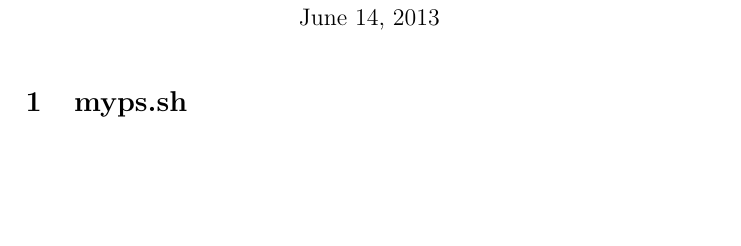
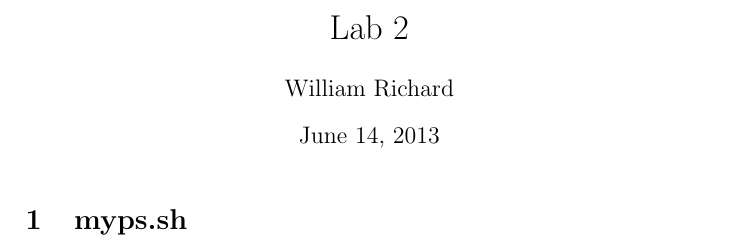
Before and after one commit to Primer42/TuftsComp150USA, a LaTeX document (lab2/report.tex): part of page 1 of 4, cut at the place of the change, the shorter picture padded with empty space. Compiled offline with pdfLaTeX.

Commit message:
Added title for lab2

```diff
--- a/lab2/report.tex
+++ b/lab2/report.tex
@@ -5,8 +5,8 @@
 \usepackage{float}
 
 %opening
-\title{}
-\author{}
+\title{Lab 2}
+\author{William Richard}
 
 \begin{document}
 
```
